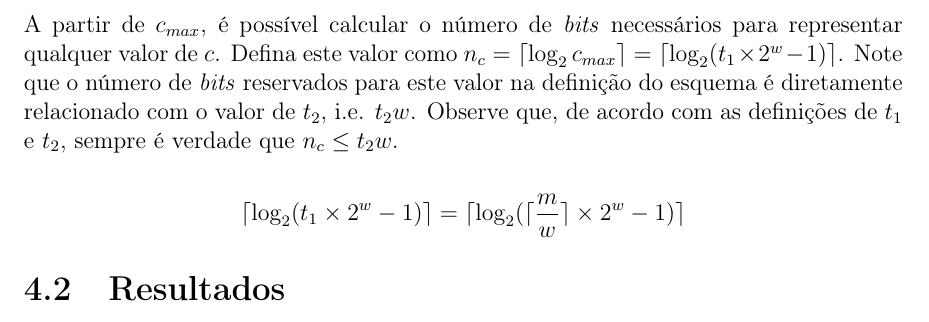
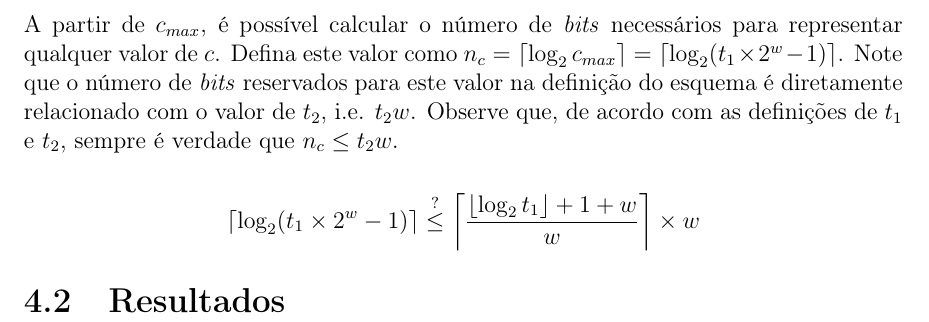
Before and after one commit to zambonin/bsc, a LaTeX document (bsc.tex): part of page 40 of 45, cut so that both start at the same text. Compiled offline with pdfLaTeX.

Commit message:
sharelatex: update bsc.tex from r33849 to r33896

```diff
--- a/bsc.tex
+++ b/bsc.tex
@@ -1720,7 +1720,7 @@ c_{min} = \sum_{i = t - t_1}^{t - 1} (2^w - 1 - 2^w - 1) = 0 \iff \forall b \in
 \end{equation}
 A partir de $c_{max}$, é possível calcular o número de \emph{bits} necessários para representar qualquer valor de $c$. Defina este valor como $n_c = \lceil \log_2 c_{max} \rceil = \lceil \log_2 (t_1 \times 2^w - 1) \rceil$. Note que o número de \emph{bits} reservados para este valor na definição do esquema é diretamente relacionado com o valor de $t_2$, i.e. $t_2w$. Observe que, de acordo com as definições de $t_1$ e $t_2$, sempre é verdade que $n_c \leq t_2w$.
 
-$$ \lceil \log_2 (t_1 \times 2^w - 1) \rceil = \lceil \log_2 (\lceil \frac{m}{w} \rceil \times 2^w - 1) \rceil$$
+$$ \lceil \log_2 (t_1 \times 2^w - 1) \rceil \stackrel{?}{\leq} \left\lceil \frac{\lfloor \log_2 t_1 \rfloor + 1 + w}{w} \right\rceil \times w$$
 
 \section{Resultados}
 
```
